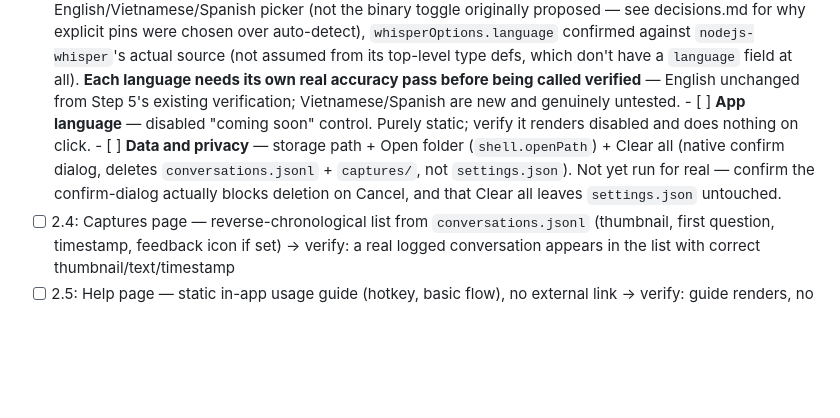
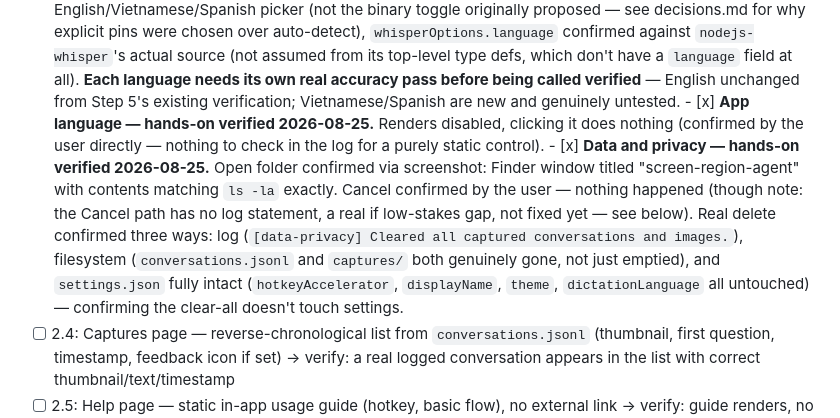
Before and after one commit to nickpham123/screen-region-agent, a Markdown page: .claude/memory/todo.md, the part around one of its changes. GitHub-like rendering; blank space fills up the shorter version.

```diff
--- a/.claude/memory/todo.md
+++ b/.claude/memory/todo.md
@@ -59,6 +59,6 @@ Concrete next actions, not aspirational plans (those live in `implementation_pla
       - [ ] **Dictation language** — English/Vietnamese/Spanish picker (not the binary toggle originally proposed — see decisions.md for why explicit pins were chosen over auto-detect), `whisperOptions.language` confirmed against `nodejs-whisper`'s actual source (not assumed from its top-level type defs, which don't have a `language` field at all). **Each language needs its own real accuracy pass before being called verified** — English unchanged from Step 5's existing verification; Vietnamese/Spanish are new and genuinely untested.
-      - [ ] **App language** — disabled "coming soon" control. Purely static; verify it renders disabled and does nothing on click.
-      - [ ] **Data and privacy** — storage path + Open folder (`shell.openPath`) + Clear all (native confirm dialog, deletes `conversations.jsonl` + `captures/`, not `settings.json`). Not yet run for real — confirm the confirm-dialog actually blocks deletion on Cancel, and that Clear all leaves `settings.json` untouched.
+      - [x] **App language — hands-on verified 2026-08-25.** Renders disabled, clicking it does nothing (confirmed by the user directly — nothing to check in the log for a purely static control).
+      - [x] **Data and privacy — hands-on verified 2026-08-25.** Open folder confirmed via screenshot: Finder window titled "screen-region-agent" with contents matching `ls -la` exactly. Cancel confirmed by the user — nothing happened (though note: the Cancel path has no log statement, a real if low-stakes gap, not fixed yet — see below). Real delete confirmed three ways: log (`[data-privacy] Cleared all captured conversations and images.`), filesystem (`conversations.jsonl` and `captures/` both genuinely gone, not just emptied), and `settings.json` fully intact (`hotkeyAccelerator`, `displayName`, `theme`, `dictationLanguage` all untouched) — confirming the clear-all doesn't touch settings.
 - [ ] 2.4: Captures page — reverse-chronological list from `conversations.jsonl` (thumbnail, first question, timestamp, feedback icon if set) → verify: a real logged conversation appears in the list with correct thumbnail/text/timestamp
 - [ ] 2.5: Help page — static in-app usage guide (hotkey, basic flow), no external link → verify: guide renders, no broken/placeholder links
 - [ ] 2.6: Chat Panel enhancements → verify:
```
Also changed, not shown: other parts of .claude/memory/todo.md (+2 -2 lines).
